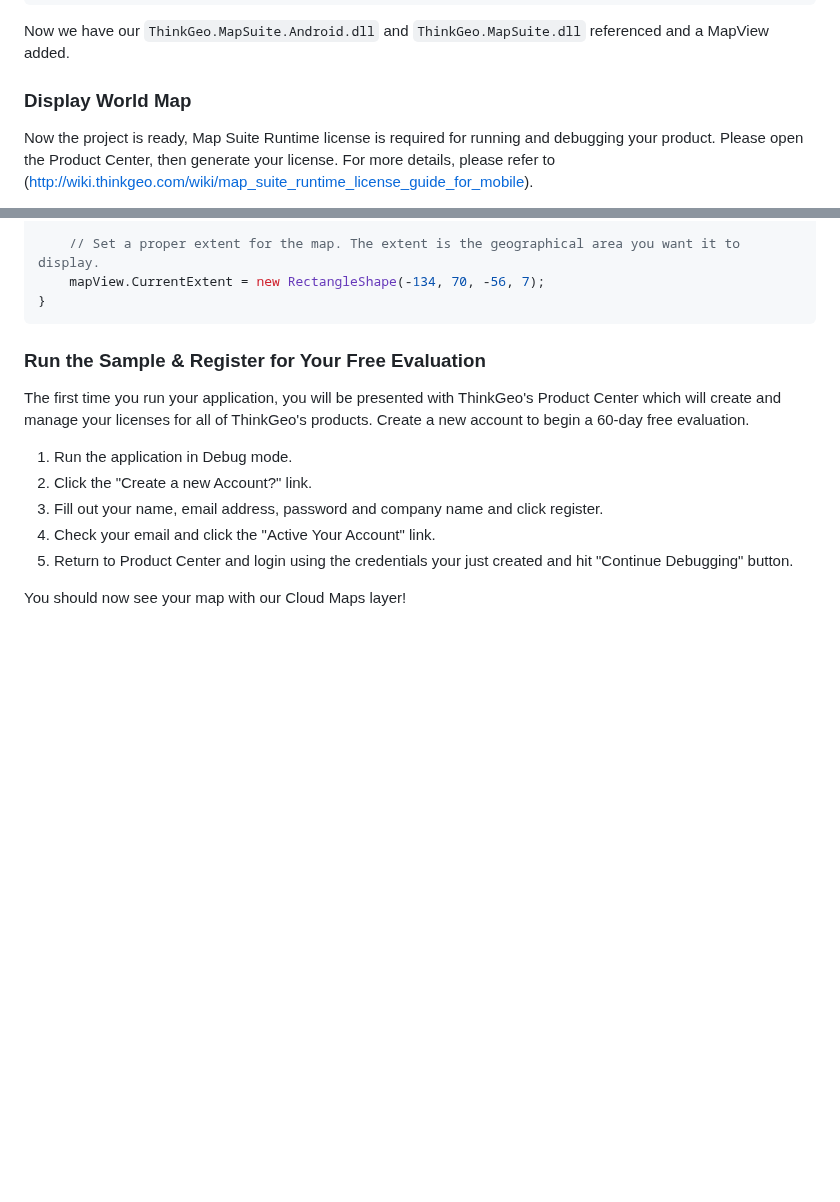
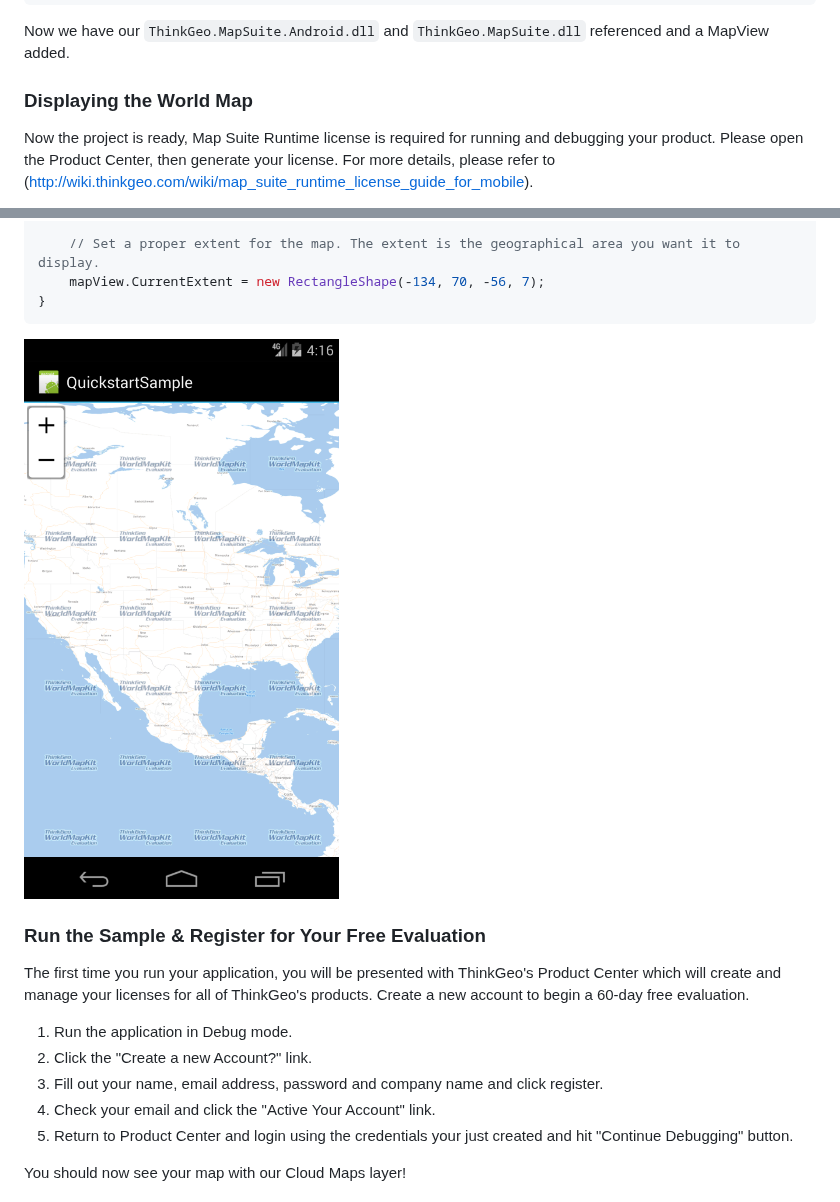
Before and after one commit to ThinkGeo/Mobile-Maps, a Markdown page: README.md, 2 parts joined by grey strips. GitHub-like rendering; pictures changed too: .assets/map_suite_qsg_showbasemap.png (added); blank space fills up the shorter version.

````diff
--- a/README.md
+++ b/README.md
@@ -49,7 +51,7 @@ Open the Resources\layout\Main.axml file. Remove the default button node, and in
 Now we have our `ThinkGeo.MapSuite.Android.dll` and `ThinkGeo.MapSuite.dll` referenced and a MapView added.
 
 
-### Display World Map ###
+### Displaying the World Map ###
 
 Now the project is ready, Map Suite Runtime license is required for running and debugging your product. Please open the Product Center, then generate your license. For more details, please refer to (http://wiki.thinkgeo.com/wiki/map_suite_runtime_license_guide_for_mobile).
 
@@ -85,6 +87,9 @@ protected override void OnCreate(Bundle bundle)
     mapView.CurrentExtent = new RectangleShape(-134, 70, -56, 7);
 }
 ```
+
+
+![Result of adding the base map](.assets/map_suite_qsg_showbasemap.png)
 
 
 ### Run the Sample & Register for Your Free Evaluation ###
````
Also changed, not shown: other parts of README.md (+8 -1 lines), .assets/map_suite_qsg_showheightzoomlevel.png (added), .assets/map_suite_qsg_showshapefile.png (added).
